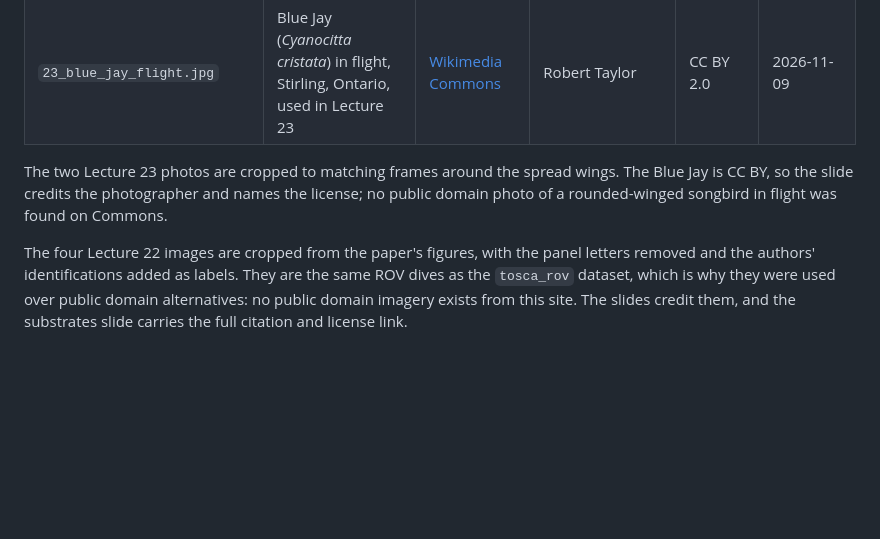
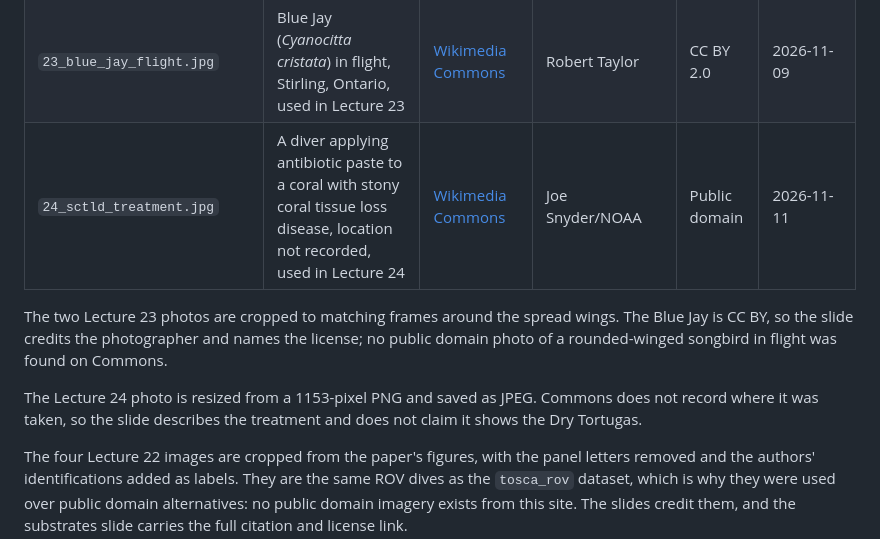
Before and after one commit to bmaitner/biometry_course, a Markdown page: lectures/figures/README.md, the part around the change. Rendered like a GitHub page; blank space fills up the shorter version.

```diff
--- a/lectures/figures/README.md
+++ b/lectures/figures/README.md
@@ -38,11 +38,16 @@ source and license here whenever a new one is added.**
 | `22_paragorgia.jpg` | *Paragorgia* sp. apparently attached to *Solenosmilia variabilis* (Fig. 3d), used in Lecture 22 | as above | as above | CC BY 4.0 | 2026-11-04 |
 | `23_tree_swallow_flight.jpg` | Tree Swallow (*Tachycineta bicolor*) in flight, Oregon, used in Lecture 23 | [Wikimedia Commons](https://commons.wikimedia.org/wiki/File:Tree_Swallows,_Oregon_(204489371).jpg) | Derald Grimwood | CC0 | 2026-11-09 |
 | `23_blue_jay_flight.jpg` | Blue Jay (*Cyanocitta cristata*) in flight, Stirling, Ontario, used in Lecture 23 | [Wikimedia Commons](https://commons.wikimedia.org/wiki/File:Blue_Jay_in_Flight_0566_(4511292119).jpg) | Robert Taylor | CC BY 2.0 | 2026-11-09 |
+| `24_sctld_treatment.jpg` | A diver applying antibiotic paste to a coral with stony coral tissue loss disease, location not recorded, used in Lecture 24 | [Wikimedia Commons](https://commons.wikimedia.org/wiki/File:Scuba_diver_SCTLD_antibiotic_paste.png) | Joe Snyder/NOAA | Public domain | 2026-11-11 |
 
 The two Lecture 23 photos are cropped to matching frames around the spread
 wings. The Blue Jay is CC BY, so the slide credits the photographer and names
 the license; no public domain photo of a rounded-winged songbird in flight was
 found on Commons.
+
+The Lecture 24 photo is resized from a 1153-pixel PNG and saved as JPEG. Commons
+does not record where it was taken, so the slide describes the treatment and
+does not claim it shows the Dry Tortugas.
 
 The four Lecture 22 images are cropped from the paper's figures, with the panel
 letters removed and the authors' identifications added as labels. They are the
```
Also changed, not shown: course_notes.md (+14 -7 lines), syllabus/syllabus.md (+1 -1 lines).
